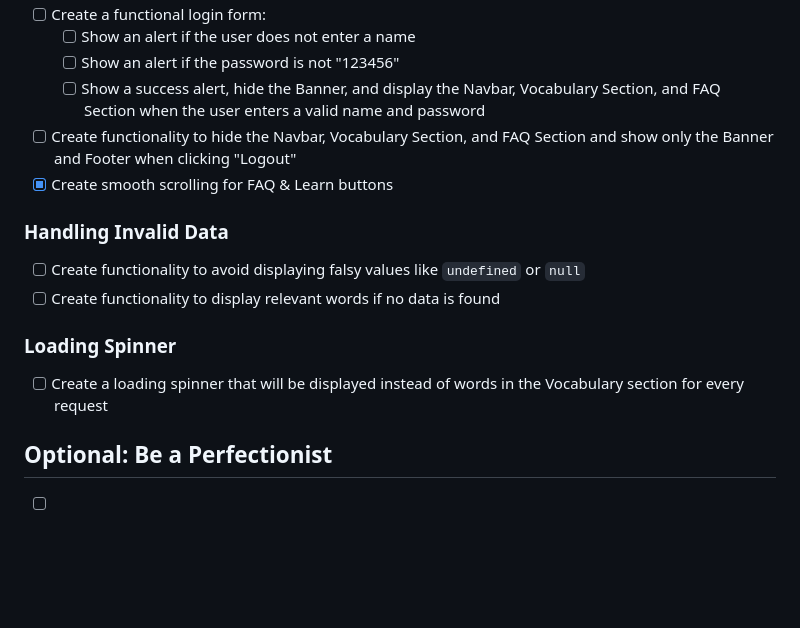
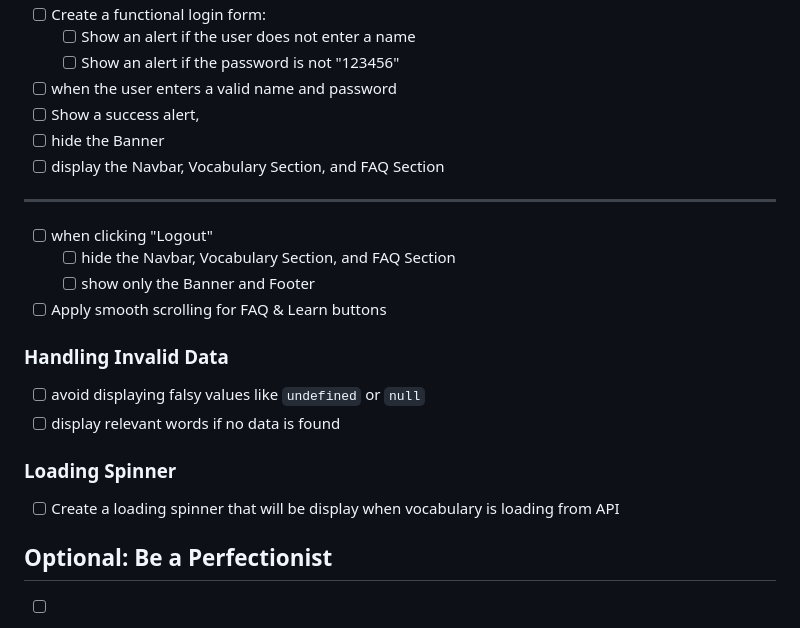
Before and after one commit to iammujahid51/B11-A6-English-Janala, a Markdown page: README.md, the part around one of its changes. Drawn GitHub-style; blank space fills up the shorter version.

```diff
--- a/README.md
+++ b/README.md
@@ -89,16 +91,22 @@ https://openapi.programming-hero.com/api/words/all
 - [ ] Create a functional login form:
   - [ ] Show an alert if the user does not enter a name
   - [ ] Show an alert if the password is not "123456"
-  - [ ] Show a success alert, hide the Banner, and display the Navbar, Vocabulary Section, and FAQ Section when the user enters a valid name and password
-- [ ] Create functionality to hide the Navbar, Vocabulary Section, and FAQ Section and show only the Banner and Footer when clicking "Logout"
-- [X] Create smooth scrolling for FAQ & Learn buttons
+- [ ]  when the user enters a valid name and password
+  - [ ] Show a success alert,
+  - [ ] hide the Banner
+  - [ ] display the Navbar, Vocabulary Section, and FAQ Section
+---
+- [ ] when clicking "Logout"
+  - [ ] hide the Navbar, Vocabulary Section, and FAQ Section
+  - [ ]  show only the Banner and Footer
+- [ ] Apply smooth scrolling for FAQ & Learn buttons
 
 ### Handling Invalid Data
-- [ ] Create functionality to avoid displaying falsy values like `undefined` or `null`
-- [ ] Create functionality to display relevant words if no data is found
+- [ ] avoid displaying falsy values like `undefined` or `null`
+- [ ] display relevant words if no data is found
 
 ### Loading Spinner
-- [ ] Create a loading spinner that will be displayed instead of words in the Vocabulary section for every request
+- [ ] Create a loading spinner that will be display when vocabulary is loading from API
 
 ## Optional: Be a Perfectionist
 - [ ] Create an integration of SweetAlert instead of normal alerts
```
Also changed, not shown: other parts of README.md (+31 -29 lines).
